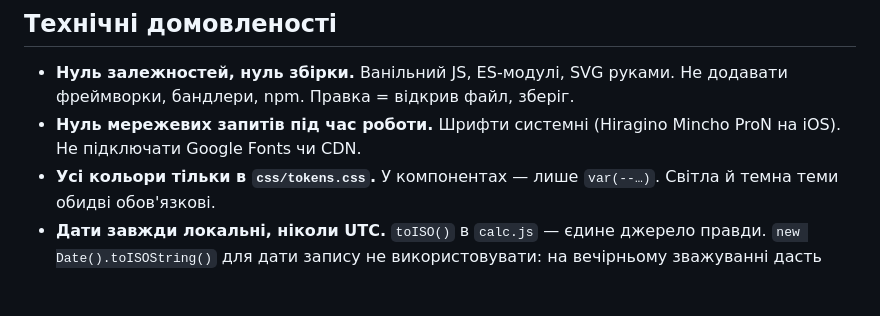
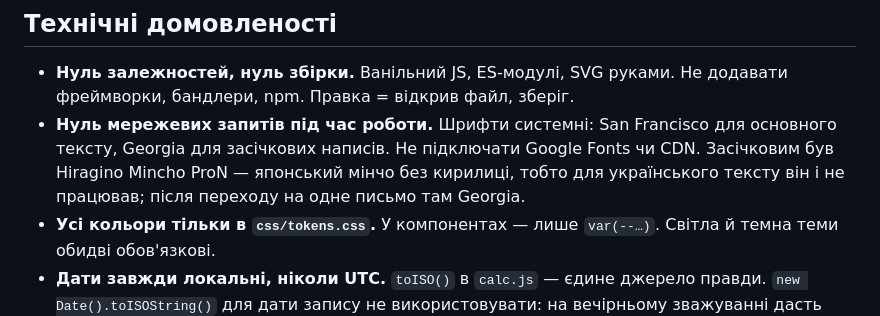
Before and after one commit to SergiuTs1/hakari, a Markdown page: CLAUDE.md, the part around the change. GitHub-like rendering; blank space fills up the shorter version.

Commit message:
Виправити рядок про шрифти в CLAUDE.md
Там досі стояв Hiragino Mincho ProN, хоча засічковий шрифт у
tokens.css уже Georgia: японський мінчо кирилиці не має, тож для
українського тексту він і не працював.

Зміна суто документаційна, застосунку не стосується — VERSION і CACHE
не чіпав.

Co-Authored-By: Claude Opus 5 <noreply@anthropic.com>
Claude-Session: https://claude.ai/code/session_01XBV1ZGkN6jGj3LsrqDa5HB

```diff
--- a/CLAUDE.md
+++ b/CLAUDE.md
@@ -73,8 +73,11 @@
 
 - **Нуль залежностей, нуль збірки.** Ванільний JS, ES-модулі, SVG руками.
   Не додавати фреймворки, бандлери, npm. Правка = відкрив файл, зберіг.
-- **Нуль мережевих запитів під час роботи.** Шрифти системні
-  (Hiragino Mincho ProN на iOS). Не підключати Google Fonts чи CDN.
+- **Нуль мережевих запитів під час роботи.** Шрифти системні: San
+  Francisco для основного тексту, Georgia для засічкових написів. Не
+  підключати Google Fonts чи CDN. Засічковим був Hiragino Mincho ProN —
+  японський мінчо без кирилиці, тобто для українського тексту він і не
+  працював; після переходу на одне письмо там Georgia.
 - **Усі кольори тільки в `css/tokens.css`.** У компонентах — лише
   `var(--…)`. Світла й темна теми обидві обов'язкові.
 - **Дати завжди локальні, ніколи UTC.** `toISO()` в `calc.js` — єдине
```
